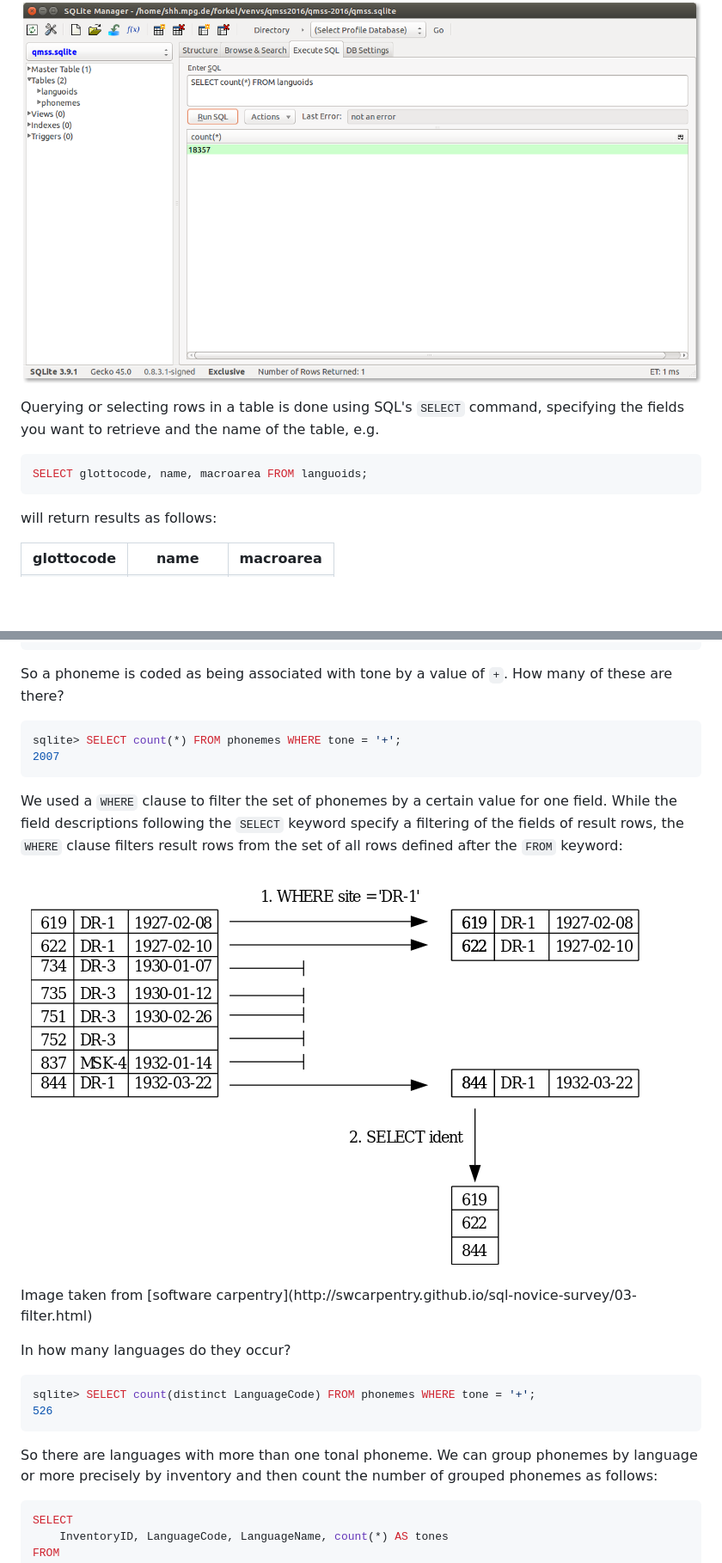
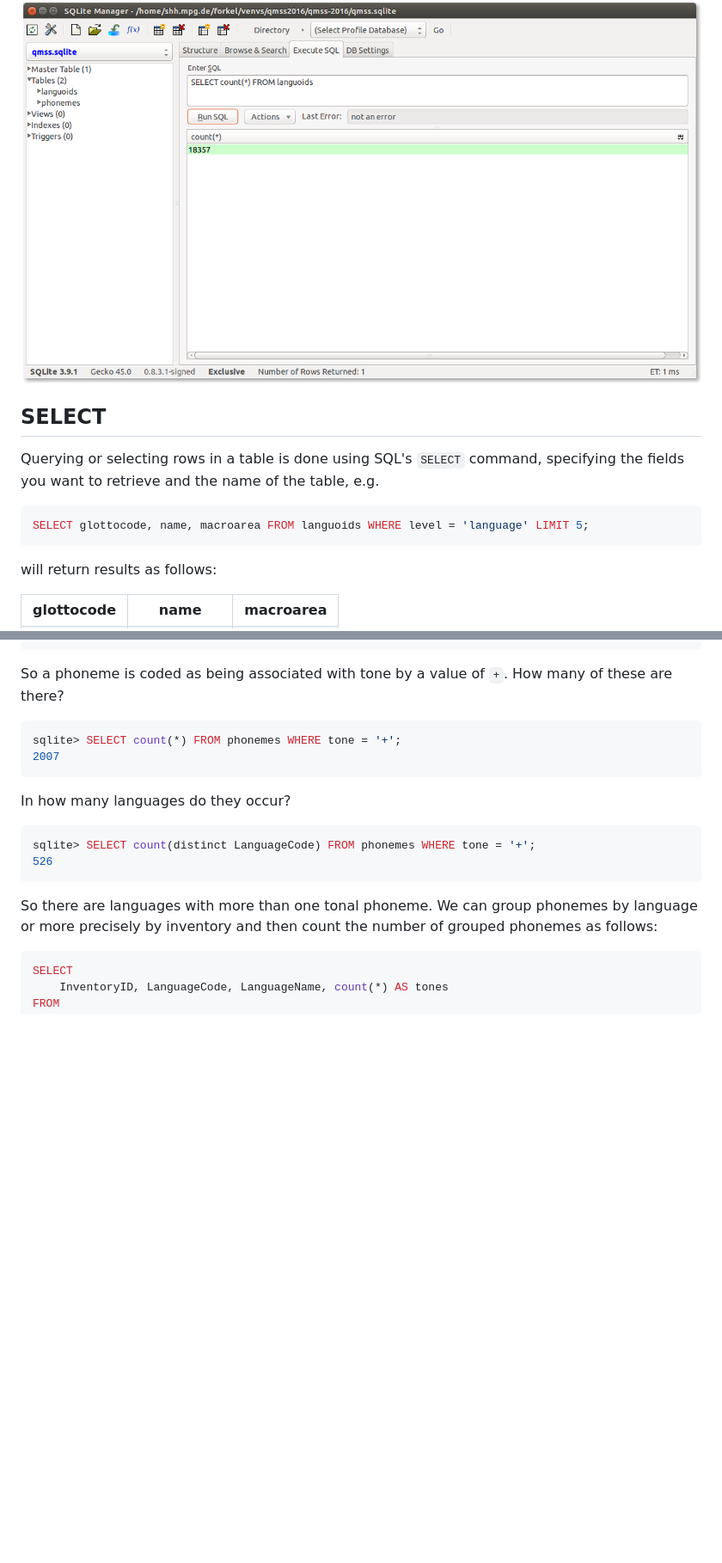
Before and after one commit to shh-dlce/qmss-2016, a Markdown page: relational_databases/04-querying.md, 2 parts joined by grey strips. Shown: that part at 86% size. GitHub-like rendering; blank space fills up the shorter version.

````diff
--- a/relational_databases/04-querying.md
+++ b/relational_databases/04-querying.md
@@ -22,11 +24,13 @@ into SQLite Manager's *Execute SQL* pane.
 ![SQLite Manager's *Execute SQL* pane](images/sqlitemanager-execute-sql.png)
 
 
+## SELECT
+
 Querying or selecting rows in a table is done using SQL's `SELECT` command, specifying the
 fields you want to retrieve and the name of the table, e.g.
 
 ```sql
-SELECT glottocode, name, macroarea FROM languoids;
+SELECT glottocode, name, macroarea FROM languoids WHERE level = 'language' LIMIT 5;
 ```
 
 will return results as follows:
@@ -147,15 +163,6 @@ sqlite> SELECT count(*) FROM phonemes WHERE tone = '+';
 2007
 ```
 
-We used a `WHERE` clause to filter the set of phonemes by a certain value for one field.
-While the field descriptions following the `SELECT` keyword specify a filtering of the
-fields of result rows, the `WHERE` clause filters result rows from the set of all rows
-defined after the `FROM` keyword:
-
-![SQL filter](images/sql-filter.png)
-
-<p style="font-size: small;">Image taken from [software carpentry](http://swcarpentry.github.io/sql-novice-survey/03-filter.html)</p>
-
 In how many languages do they occur?
 
 ```sql
````
Also changed, not shown: other parts of relational_databases/04-querying.md (+46 -15 lines), relational_databases/01-introduction.md (+5 -5 lines), relational_databases/02-csv-data.md (+2 -1 lines), relational_databases/images/sql_joins.png (added), 5 other files.
